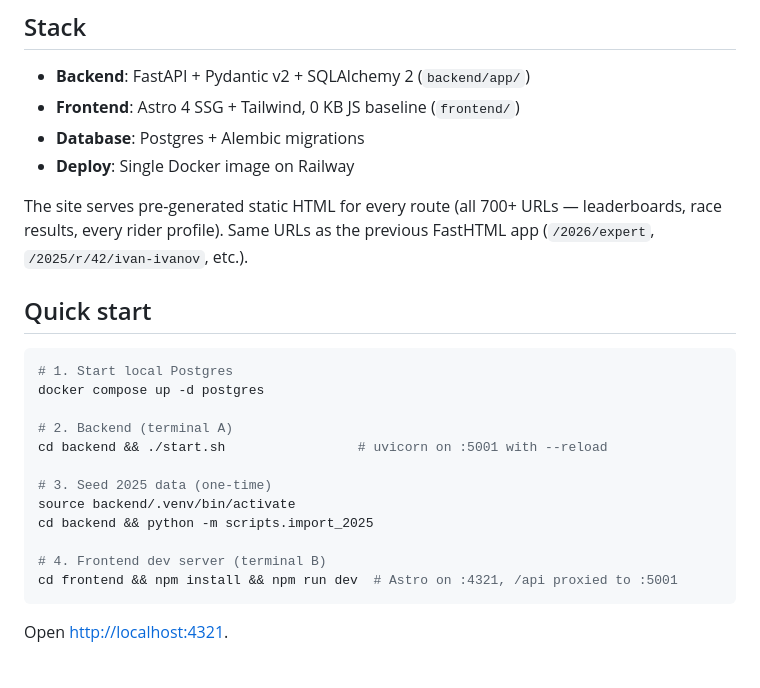
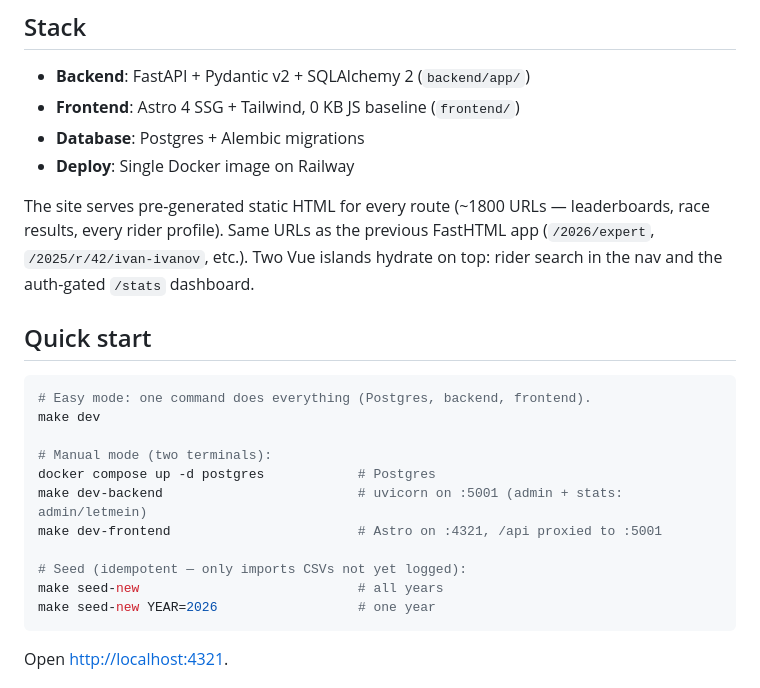
Before and after one commit to k-ivanov/bgx-leaderboard, a Markdown page: README.md, the part around one of its changes. GitHub-like rendering.

````diff
--- a/README.md
+++ b/README.md
@@ -13,25 +13,25 @@ profiles, and the race calendar.
 - **Database**: Postgres + Alembic migrations
 - **Deploy**: Single Docker image on Railway
 
-The site serves pre-generated static HTML for every route (all 700+ URLs —
+The site serves pre-generated static HTML for every route (~1800 URLs —
 leaderboards, race results, every rider profile). Same URLs as the previous
-FastHTML app (`/2026/expert`, `/2025/r/42/ivan-ivanov`, etc.).
+FastHTML app (`/2026/expert`, `/2025/r/42/ivan-ivanov`, etc.). Two Vue islands
+hydrate on top: rider search in the nav and the auth-gated `/stats` dashboard.
 
 ## Quick start
 
 ```bash
-# 1. Start local Postgres
-docker compose up -d postgres
+# Easy mode: one command does everything (Postgres, backend, frontend).
+make dev
 
-# 2. Backend (terminal A)
-cd backend && ./start.sh                 # uvicorn on :5001 with --reload
+# Manual mode (two terminals):
+docker compose up -d postgres            # Postgres
+make dev-backend                         # uvicorn on :5001 (admin + stats: admin/letmein)
+make dev-frontend                        # Astro on :4321, /api proxied to :5001
 
-# 3. Seed 2025 data (one-time)
-source backend/.venv/bin/activate
-cd backend && python -m scripts.import_2025
-
-# 4. Frontend dev server (terminal B)
-cd frontend && npm install && npm run dev  # Astro on :4321, /api proxied to :5001
+# Seed (idempotent — only imports CSVs not yet logged):
+make seed-new                            # all years
+make seed-new YEAR=2026                  # one year
 ```
 
 Open <http://localhost:4321>.
````
Also changed, not shown: other parts of README.md (+27 -15 lines).
